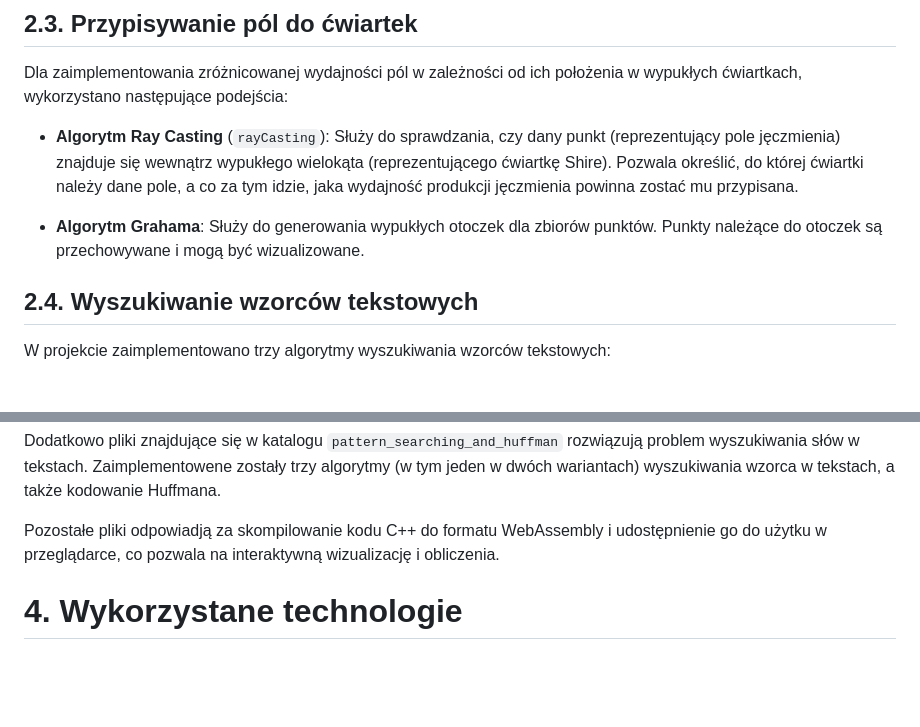
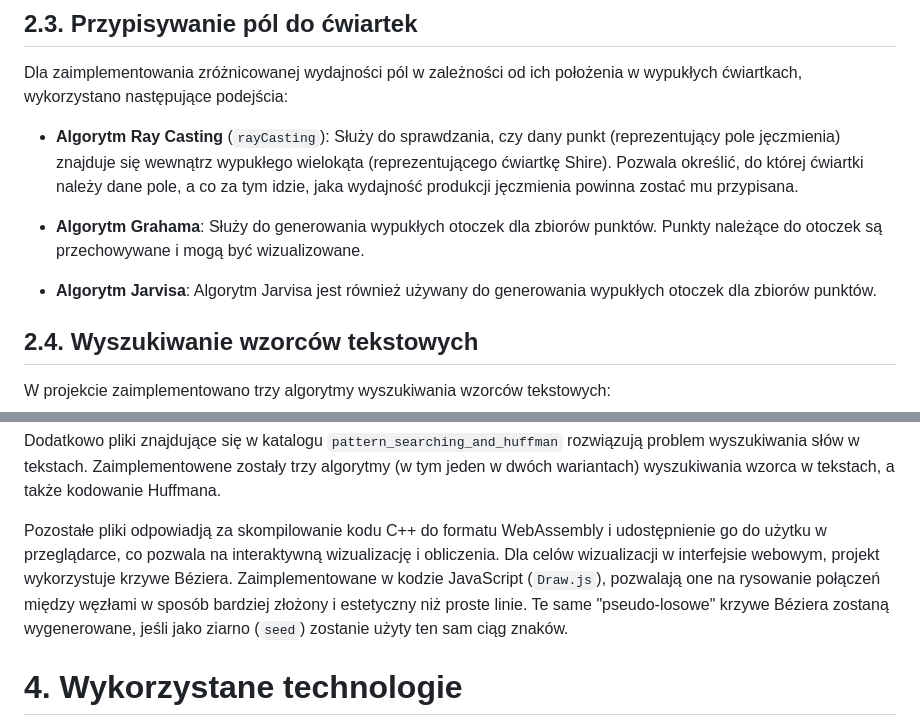
Before and after one commit to jmaslowskiUMK/ProjektAlgII, a Markdown page: project_documentation_pl.md, 2 parts joined by grey strips. Drawn GitHub-style; blank space fills up the shorter version.

Commit message:
update documentation

```diff
--- a/project_documentation_pl.md
+++ b/project_documentation_pl.md
@@ -61,6 +61,8 @@ Dla zaimplementowania zróżnicowanej wydajności pól w zależności od ich po
 - **Algorytm Ray Casting** (`rayCasting`): Służy do sprawdzania, czy dany punkt (reprezentujący pole jęczmienia) znajduje się wewnątrz wypukłego wielokąta (reprezentującego ćwiartkę Shire). Pozwala określić, do której ćwiartki należy dane pole, a co za tym idzie, jaka wydajność produkcji jęczmienia powinna zostać mu przypisana.
 
 - **Algorytm Grahama**: Służy do generowania wypukłych otoczek dla zbiorów punktów. Punkty należące do otoczek są przechowywane i mogą być wizualizowane.
+
+- **Algorytm Jarvisa**: Algorytm Jarvisa jest również używany do generowania wypukłych otoczek dla zbiorów punktów.
 
 ## 2.4. Wyszukiwanie wzorców tekstowych
 
@@ -132,6 +134,7 @@ Przygotowano także skrypt Pythona przeznaczony do generowania danych, w tym pun
 Dodatkowo pliki znajdujące się w katalogu `pattern_searching_and_huffman` rozwiązują problem wyszukiwania słów w tekstach. Zaimplementowene zostały trzy algorytmy (w tym jeden w dwóch wariantach) wyszukiwania wzorca w tekstach, a także kodowanie Huffmana.
 
 Pozostałe pliki odpowiadją za skompilowanie kodu C++ do formatu WebAssembly i udostępnienie go do użytku w przeglądarce, co pozwala na interaktywną wizualizację i obliczenia.
+Dla celów wizualizacji w interfejsie webowym, projekt wykorzystuje krzywe Béziera. Zaimplementowane w kodzie JavaScript (`Draw.js`), pozwalają one na rysowanie połączeń między węzłami w sposób bardziej złożony i estetyczny niż proste linie. Te same "pseudo-losowe" krzywe Béziera zostaną wygenerowane, jeśli jako ziarno (`seed`) zostanie użyty ten sam ciąg znaków.
 
 
 # 4. Wykorzystane technologie
```
Also changed, not shown: project_documentation_eng.md (+4 -1 lines).
